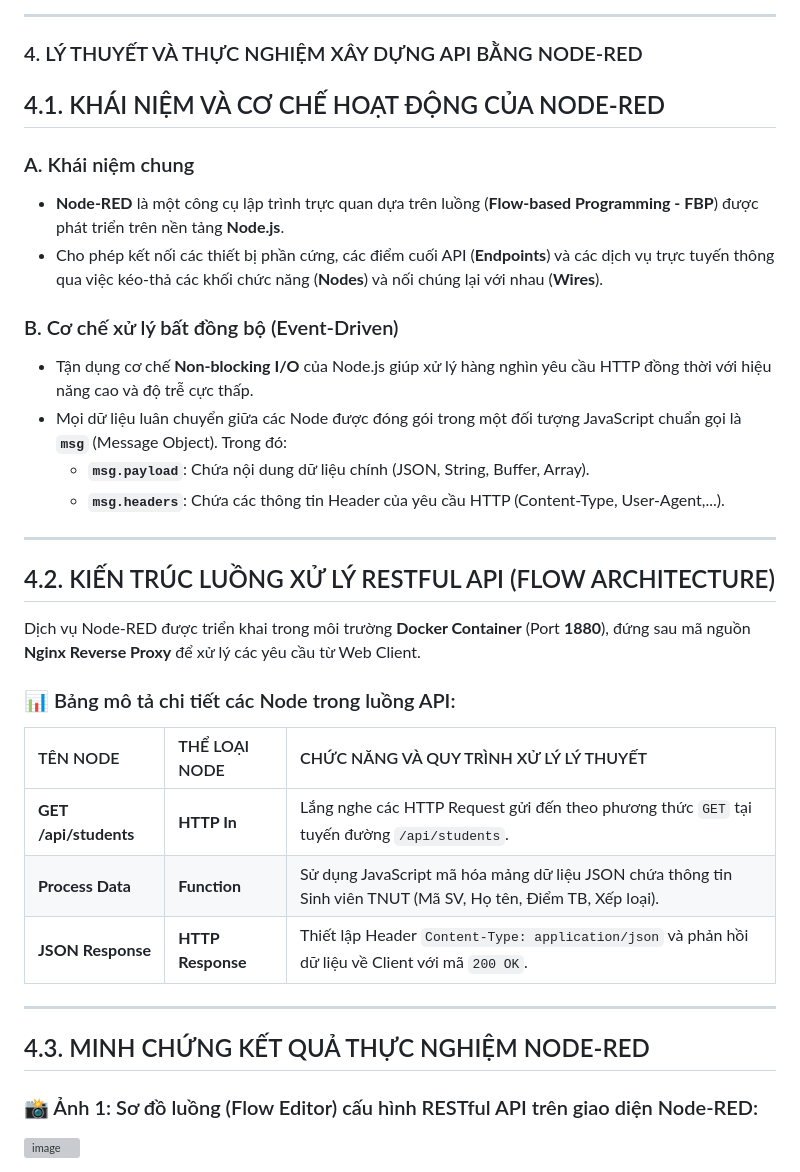
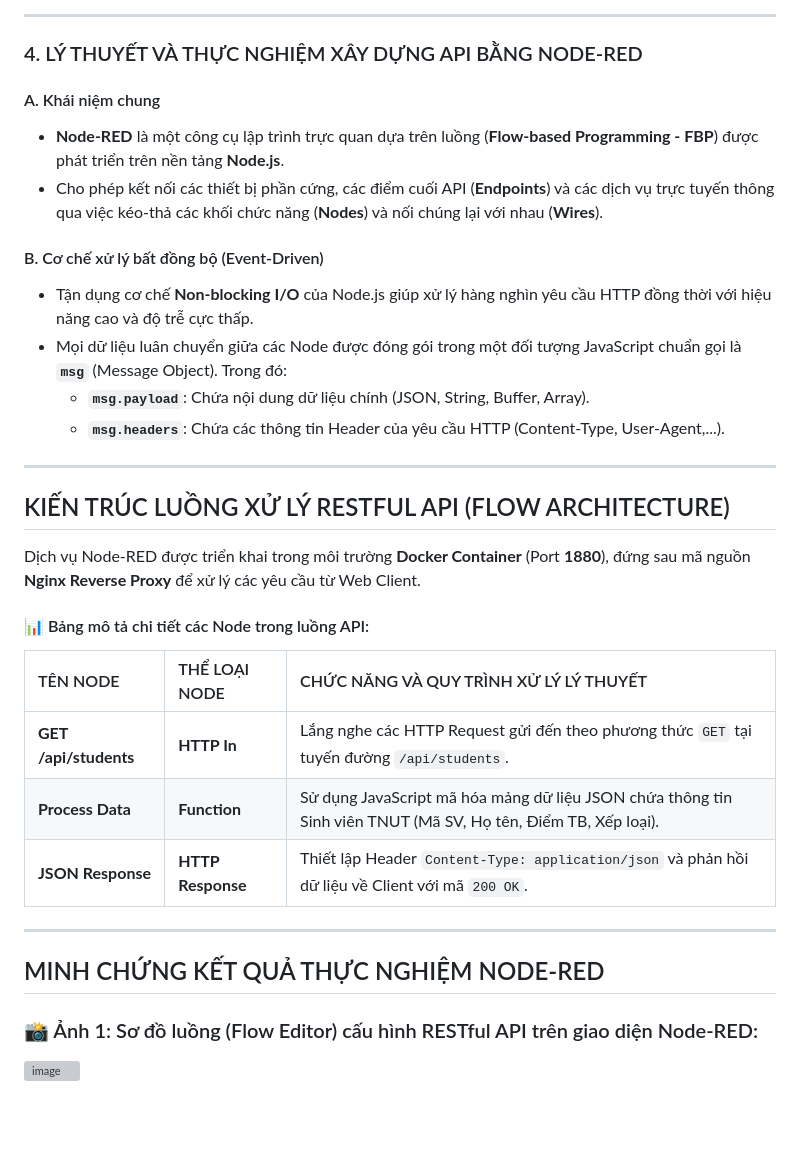
Before and after one commit to k235480106080-glitch/BT_LapTrinhWeb_TNUT, a Markdown page: README.md, the part around the change. GitHub-like rendering; blank space fills up the shorter version; grey boxes are pictures that could not be loaded.

```diff
--- a/README.md
+++ b/README.md
@@ -28,14 +28,11 @@
 ---
 
 ### 4. LÝ THUYẾT VÀ THỰC NGHIỆM XÂY DỰNG API BẰNG NODE-RED
-
-## 4.1. KHÁI NIỆM VÀ CƠ CHẾ HOẠT ĐỘNG CỦA NODE-RED
-
-### A. Khái niệm chung
+#### A. Khái niệm chung
 * **Node-RED** là một công cụ lập trình trực quan dựa trên luồng (**Flow-based Programming - FBP**) được phát triển trên nền tảng **Node.js**.
 * Cho phép kết nối các thiết bị phần cứng, các điểm cuối API (**Endpoints**) và các dịch vụ trực tuyến thông qua việc kéo-thả các khối chức năng (**Nodes**) và nối chúng lại với nhau (**Wires**).
 
-### B. Cơ chế xử lý bất đồng bộ (Event-Driven)
+#### B. Cơ chế xử lý bất đồng bộ (Event-Driven)
 * Tận dụng cơ chế **Non-blocking I/O** của Node.js giúp xử lý hàng nghìn yêu cầu HTTP đồng thời với hiệu năng cao và độ trễ cực thấp.
 * Mọi dữ liệu luân chuyển giữa các Node được đóng gói trong một đối tượng JavaScript chuẩn gọi là **`msg`** (Message Object). Trong đó:
   * **`msg.payload`**: Chứa nội dung dữ liệu chính (JSON, String, Buffer, Array).
@@ -43,11 +40,11 @@
 
 ---
 
-## 4.2. KIẾN TRÚC LUỒNG XỬ LÝ RESTFUL API (FLOW ARCHITECTURE)
+## KIẾN TRÚC LUỒNG XỬ LÝ RESTFUL API (FLOW ARCHITECTURE)
 
 Dịch vụ Node-RED được triển khai trong môi trường **Docker Container** (Port **1880**), đứng sau mã nguồn **Nginx Reverse Proxy** để xử lý các yêu cầu từ Web Client.
 
-### 📊 Bảng mô tả chi tiết các Node trong luồng API:
+#### 📊 Bảng mô tả chi tiết các Node trong luồng API:
 
 | TÊN NODE | THỂ LOẠI NODE | CHỨC NĂNG VÀ QUY TRÌNH XỬ LÝ LÝ THUYẾT |
 | :--- | :--- | :--- |
@@ -57,7 +54,7 @@ Dịch vụ Node-RED được triển khai trong môi trường **Docker Contain
 
 ---
 
-## 4.3. MINH CHỨNG KẾT QUẢ THỰC NGHIỆM NODE-RED
+## MINH CHỨNG KẾT QUẢ THỰC NGHIỆM NODE-RED
 
 ### 📸 Ảnh 1: Sơ đồ luồng (Flow Editor) cấu hình RESTful API trên giao diện Node-RED:
 <img width="2878" height="1428" alt="image" src="https://github.com/user-attachments/assets/b1eac30c-f089-453d-926e-1843e7e1ef94" />
```
